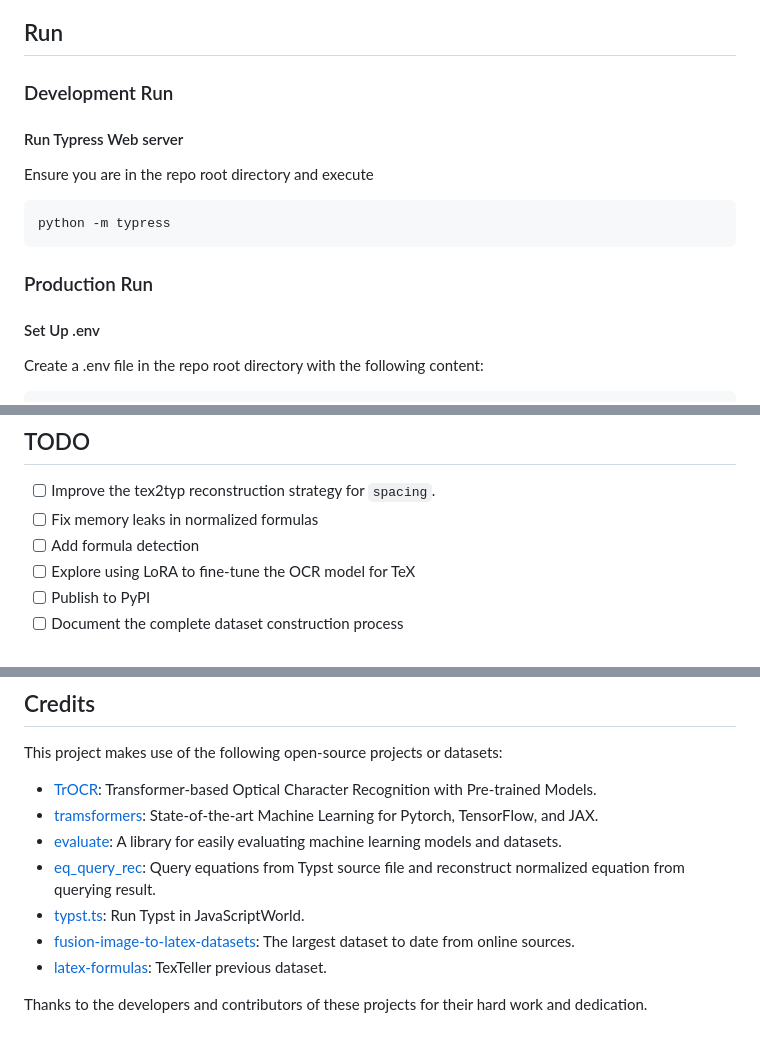
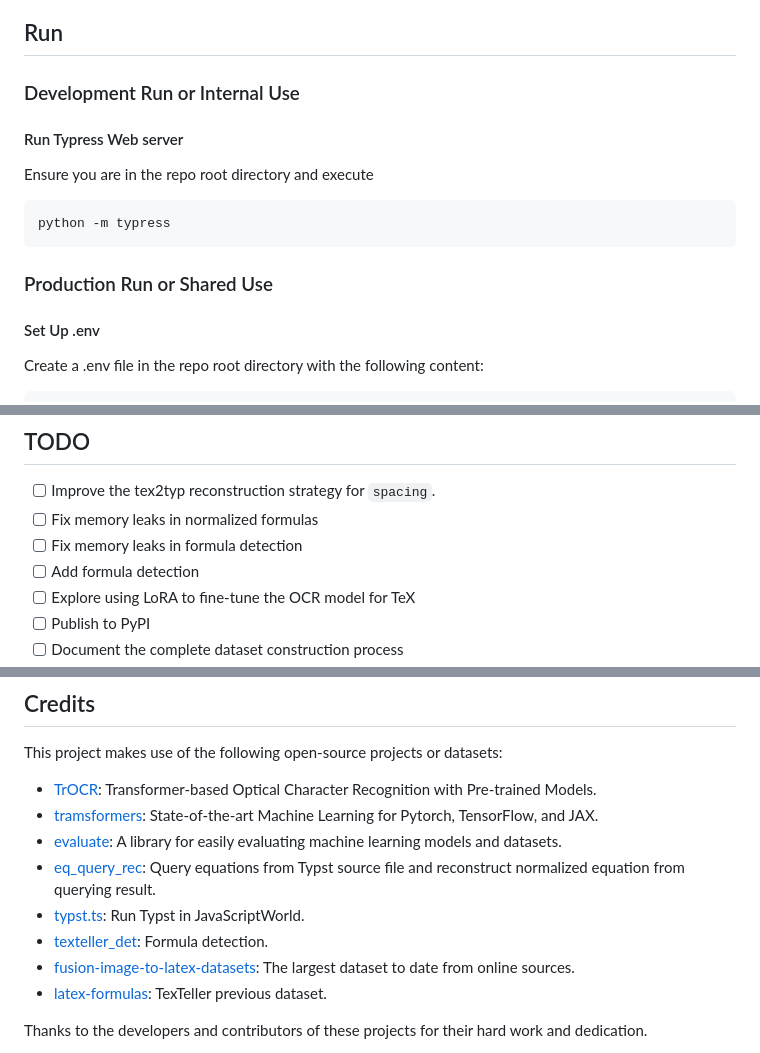
Before and after one commit to ParaN3xus/typress, a Markdown page: README.md, 3 parts joined by grey strips. Rendered like a GitHub page.

Commit message:
docs: update readme

````diff
--- a/README.md
+++ b/README.md
@@ -30,7 +30,7 @@ poetry shell
 
 ## Run
 
-### Development Run
+### Development Run or Internal Use
 
 #### Run Typress Web server
 
@@ -40,7 +40,7 @@ Ensure you are in the repo root directory and execute
 python -m typress
 ```
 
-### Production Run
+### Production Run or Shared Use
 
 #### Set Up .env
 
@@ -63,6 +63,7 @@ gunicorn --bind 0.0.0.0:8000 wsgi:app
 
 - [ ] Improve the tex2typ reconstruction strategy for `spacing`.
 - [ ] Fix memory leaks in normalized formulas
+- [ ] Fix memory leaks in formula detection
 - [ ] Add formula detection
 - [ ] Explore using LoRA to fine-tune the OCR model for TeX
 - [ ] Publish to PyPI
@@ -98,6 +99,7 @@ This project makes use of the following open-source projects or datasets:
 - [evaluate](https://github.com/huggingface/evaluate): A library for easily evaluating machine learning models and datasets.
 - [eq_query_rec](https://github.com/sjfhsjfh/eq_query_rec): Query equations from Typst source file and reconstruct normalized equation from querying result.
 - [typst.ts](https://github.com/Myriad-Dreamin/typst.ts): Run Typst in JavaScriptWorld.
+- [texteller_det](https://huggingface.co/TonyLee1256/texteller_det): Formula detection.
 - [fusion-image-to-latex-datasets](https://huggingface.co/datasets/hoang-quoc-trung/fusion-image-to-latex-datasets): The largest dataset to date from online sources.
 - [latex-formulas](https://huggingface.co/datasets/OleehyO/latex-formulas): TexTeller previous dataset.
 
````
